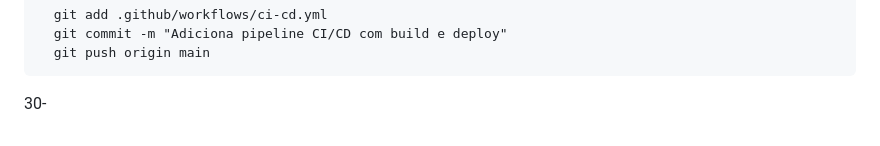
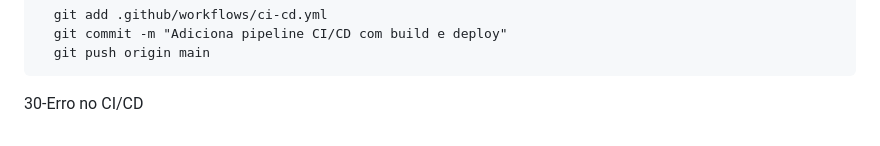
Before and after one commit to PattySousa/MariliaKarateka, a Markdown page: README.md, the part around the change. Drawn GitHub-style.

```diff
--- a/README.md
+++ b/README.md
@@ -284,4 +284,4 @@ Site Marilia Karateka
       git commit -m "Adiciona pipeline CI/CD com build e deploy"
       git push origin main
 
-30-
+30-Erro no CI/CD
```
